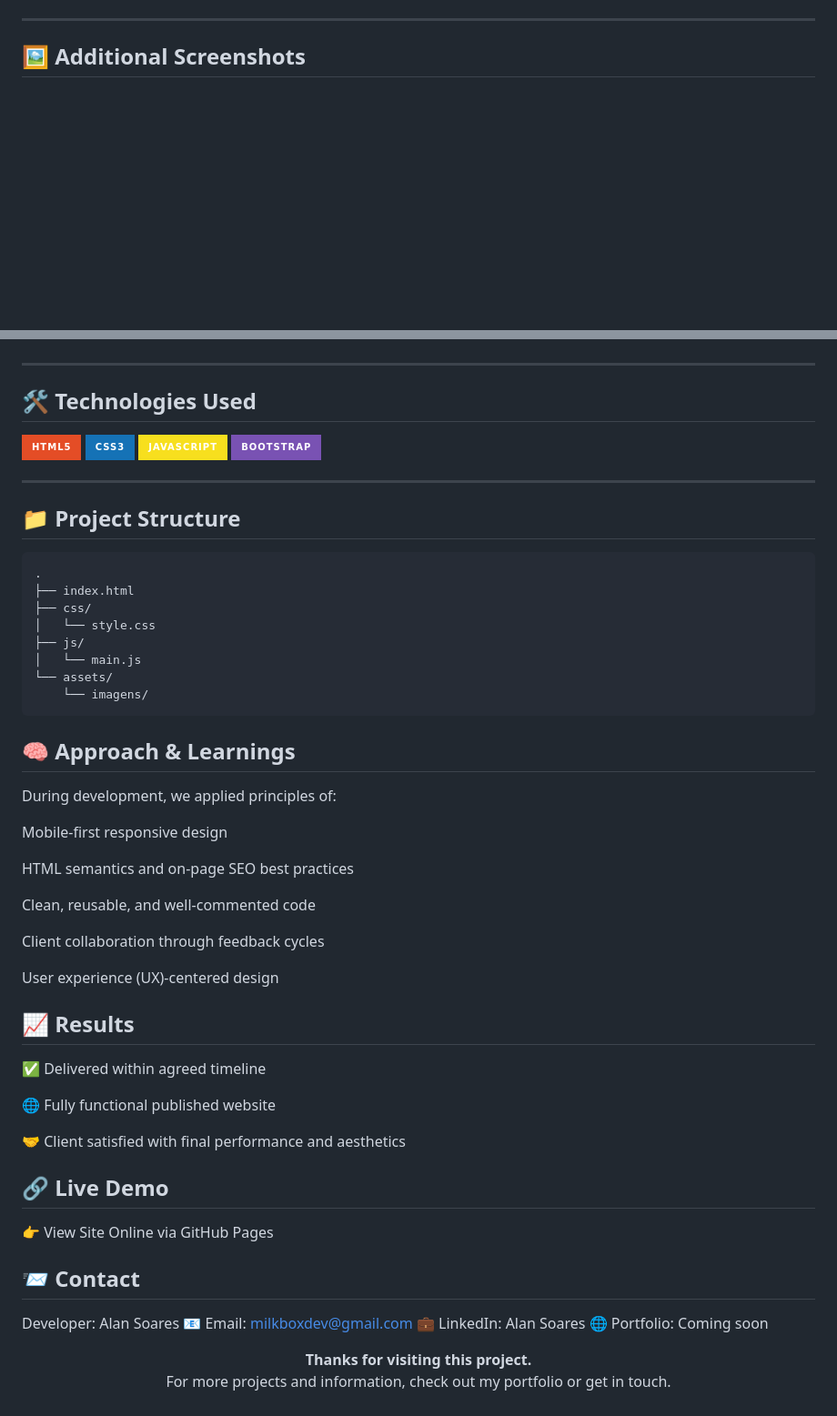
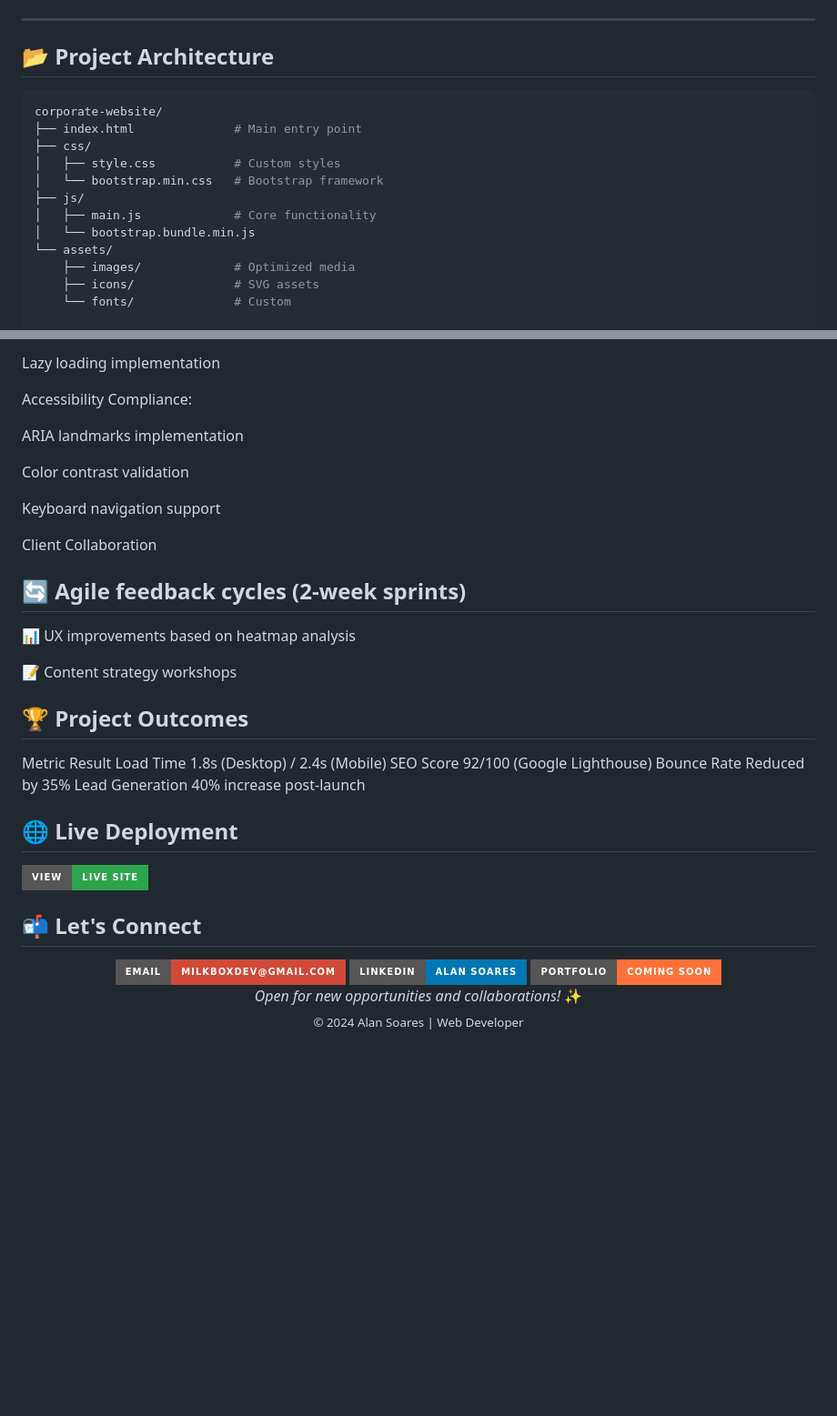
Before and after one commit to soares-alan/celeterra, a Markdown page: README.md, 2 parts joined by grey strips. Shown at 91% size. GitHub-like rendering; badges without logos; blank space fills up the shorter version.

````diff
--- a/README.md
+++ b/README.md
@@ -41,5 +75,18 @@ This project was delivered as a complete solution, encompassing:
 
 ---
 
-## 🖼️ Additional Screenshots
+## 📂 Project Architecture
+```bash
+corporate-website/
+├── index.html              # Main entry point
+├── css/
+│   ├── style.css           # Custom styles
+│   └── bootstrap.min.css   # Bootstrap framework
+├── js/
+│   ├── main.js             # Core functionality
+│   └── bootstrap.bundle.min.js
+└── assets/
+    ├── images/             # Optimized media
+    ├── icons/              # SVG assets
+    └── fonts/              # Custom
 
@@ -77,60 +102,30 @@ This project was delivered as a complete solution, encompassing:
 
-</div>
+Lazy loading implementation
 
----
+Accessibility Compliance:
 
-## 🛠 Technologies Used
+ARIA landmarks implementation
 
-<div align="left">
+Color contrast validation
 
-<img src="https://img.shields.io/badge/HTML5-E44D26?style=for-the-badge&logo=html5&logoColor=white" alt="HTML5 Badge"/>
-<img src="https://img.shields.io/badge/CSS3-1572B6?style=for-the-badge&logo=css3&logoColor=white" alt="CSS3 Badge"/>
-<img src="https://img.shields.io/badge/JavaScript-F7DF1E?style=for-the-badge&logo=javascript&logoColor=black" alt="JavaScript Badge"/>
-<img src="https://img.shields.io/badge/Bootstrap-7952B3?style=for-the-badge&logo=bootstrap&logoColor=white" alt="Bootstrap Badge"/>
+Keyboard navigation support
 
-</div>
+Client Collaboration
+## 🔄 Agile feedback cycles (2-week sprints)
 
----
+📊 UX improvements based on heatmap analysis
 
-## 📁 Project Structure
+📝 Content strategy workshops
 
-```bash
-.
-├── index.html
-├── css/
-│   └── style.css
-├── js/
-│   └── main.js
-└── assets/
-    └── imagens/
-```
-## 🧠 Approach & Learnings
-During development, we applied principles of:
+## 🏆 Project Outcomes
+Metric	Result
+Load Time	1.8s (Desktop) / 2.4s (Mobile)
+SEO Score	92/100 (Google Lighthouse)
+Bounce Rate	Reduced by 35%
+Lead Generation	40% increase post-launch
+## 🌐 Live Deployment
+[![Live Site](https://img.shields.io/badge/View-Live_Site-2ea44f?style=for-the-badge)](https://seusite.com)
 
-Mobile-first responsive design
 
-HTML semantics and on-page SEO best practices
-
-Clean, reusable, and well-commented code
-
-Client collaboration through feedback cycles
-
-User experience (UX)-centered design
-
-## 📈 Results
-✅ Delivered within agreed timeline
-
-🌐 Fully functional published website
-
-🤝 Client satisfied with final performance and aesthetics
-
-## 🔗 Live Demo
-👉 View Site Online via GitHub Pages
-
-## 📨 Contact
-Developer: Alan Soares
-📧 Email: milkboxdev@gmail.com
-💼 LinkedIn: Alan Soares
-🌐 Portfolio: Coming soon
-
-<p align="center"> <strong>Thanks for visiting this project.</strong><br /> For more projects and information, check out my portfolio or get in touch. </p>
+## 📬 Let's Connect
+<div align="center"> <a href="mailto:milkboxdev@gmail.com"> <img src="https://img.shields.io/badge/Email-milkboxdev@gmail.com-D14836?style=for-the-badge&logo=gmail&logoColor=white"/> </a> <a href="https://linkedin.com/in/yourprofile"> <img src="https://img.shields.io/badge/LinkedIn-Alan_Soares-0077B5?style=for-the-badge&logo=linkedin&logoColor=white"/> </a> <a href="#"> <img src="https://img.shields.io/badge/Portfolio-Coming_Soon-FF7139?style=for-the-badge&logo=firefox&logoColor=white"/> </a> </div><p align="center"> <em>Open for new opportunities and collaborations!</em> ✨<br/> <sub>© 2024 Alan Soares | Web Developer</sub> </p>
````
Also changed, not shown: other parts of README.md (+67 -55 lines).
